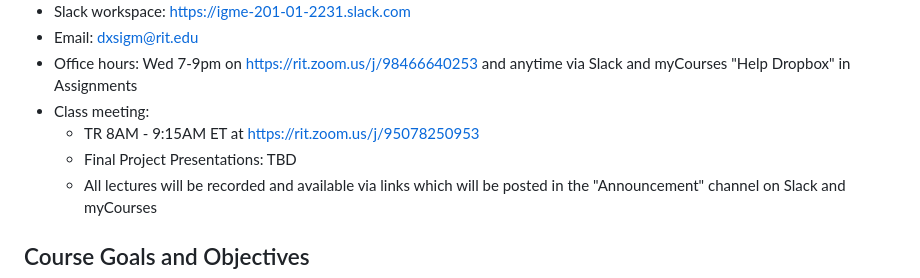
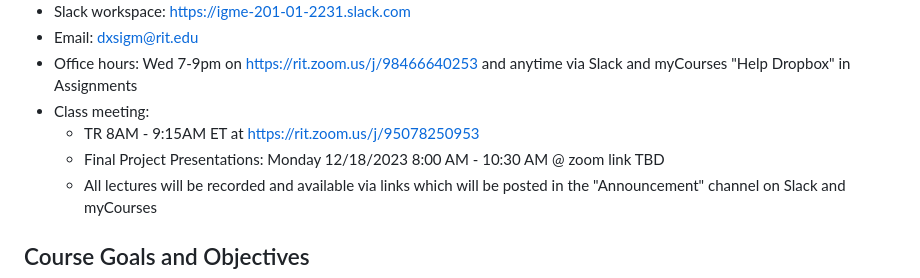
Before and after one commit to dxsigm/IGME-201-2231, a Markdown page: syllabus.md, the part around the change printed below. Rendered like a GitHub page.

```diff
--- a/syllabus.md
+++ b/syllabus.md
@@ -16,7 +16,7 @@ Prerequisites: C- or better in IGME-102 or equivalent course and student standin
 - Office hours: Wed 7-9pm on https://rit.zoom.us/j/98466640253 and anytime via Slack and myCourses "Help Dropbox" in Assignments
 - Class meeting:
     - TR 8AM - 9:15AM ET at https://rit.zoom.us/j/95078250953
-    - Final Project Presentations: TBD
+    - Final Project Presentations: Monday 12/18/2023 8:00 AM - 10:30 AM @ zoom link TBD
     - All lectures will be recorded and available via links which will be posted in the "Announcement" channel on Slack and myCourses
 
 ## Course Goals and Objectives
```
Also changed, not shown: other parts of syllabus.md (+1 -1 lines).
